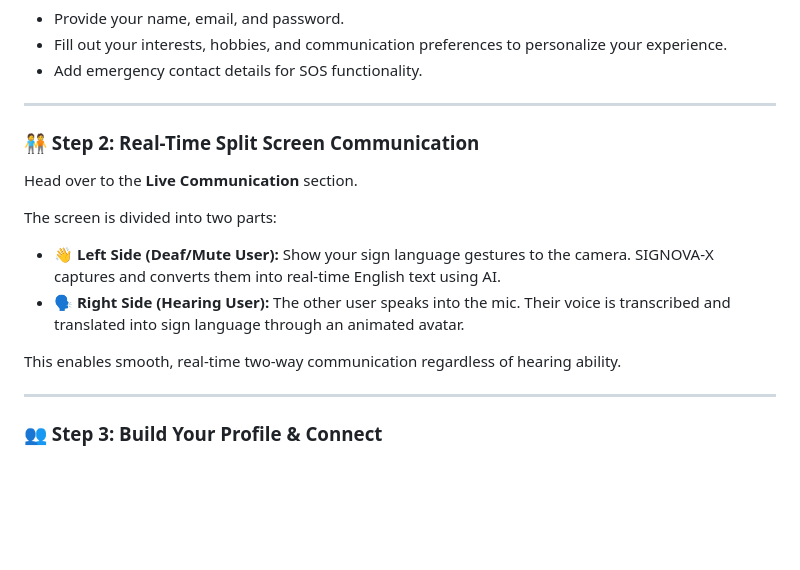
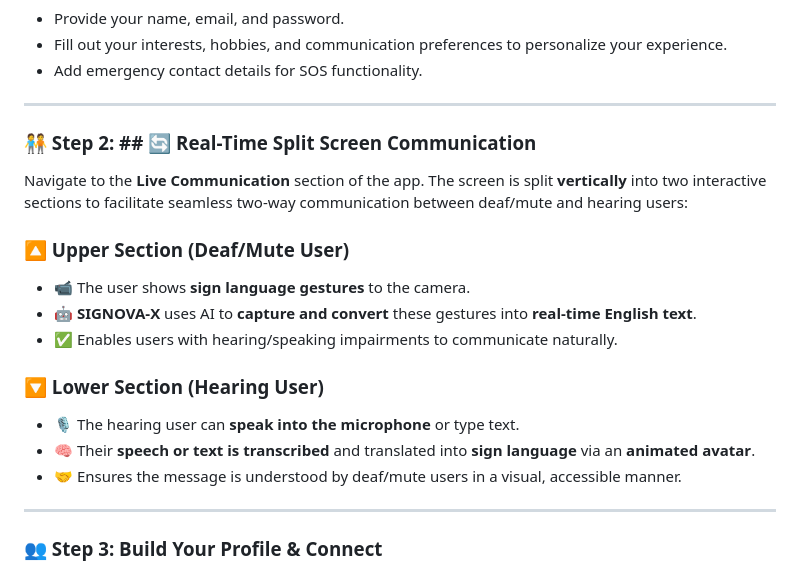
Before and after one commit to SIGNOVA-X/frontend, a Markdown page: README.md, the part around the change. Rendered like a GitHub page; blank space fills up the shorter version.

```diff
--- a/README.md
+++ b/README.md
@@ -147,15 +147,20 @@ Start by creating your account or logging in with your existing credentials.
 
 ---
 
-### 🧑‍🤝‍🧑 Step 2: Real-Time Split Screen Communication
-Head over to the **Live Communication** section.
+### 🧑‍🤝‍🧑 Step 2: ## 🔄 Real-Time Split Screen Communication
 
-The screen is divided into two parts:
+Navigate to the **Live Communication** section of the app.
+The screen is split **vertically** into two interactive sections to facilitate seamless two-way communication between deaf/mute and hearing users:
 
-- 👋 **Left Side (Deaf/Mute User):** Show your sign language gestures to the camera. SIGNOVA-X captures and converts them into real-time English text using AI.
-- 🗣️ **Right Side (Hearing User):** The other user speaks into the mic. Their voice is transcribed and translated into sign language through an animated avatar.
+### 🔼 Upper Section (Deaf/Mute User)
+- 📹 The user shows **sign language gestures** to the camera.
+- 🤖 **SIGNOVA-X** uses AI to **capture and convert** these gestures into **real-time English text**.
+- ✅ Enables users with hearing/speaking impairments to communicate naturally.
 
-This enables smooth, real-time two-way communication regardless of hearing ability.
+### 🔽 Lower Section (Hearing User)
+- 🎙️ The hearing user can **speak into the microphone** or type text.
+- 🧠 Their **speech or text is transcribed** and translated into **sign language** via an **animated avatar**.
+- 🤝 Ensures the message is understood by deaf/mute users in a visual, accessible manner.
 
 ---
 
```
